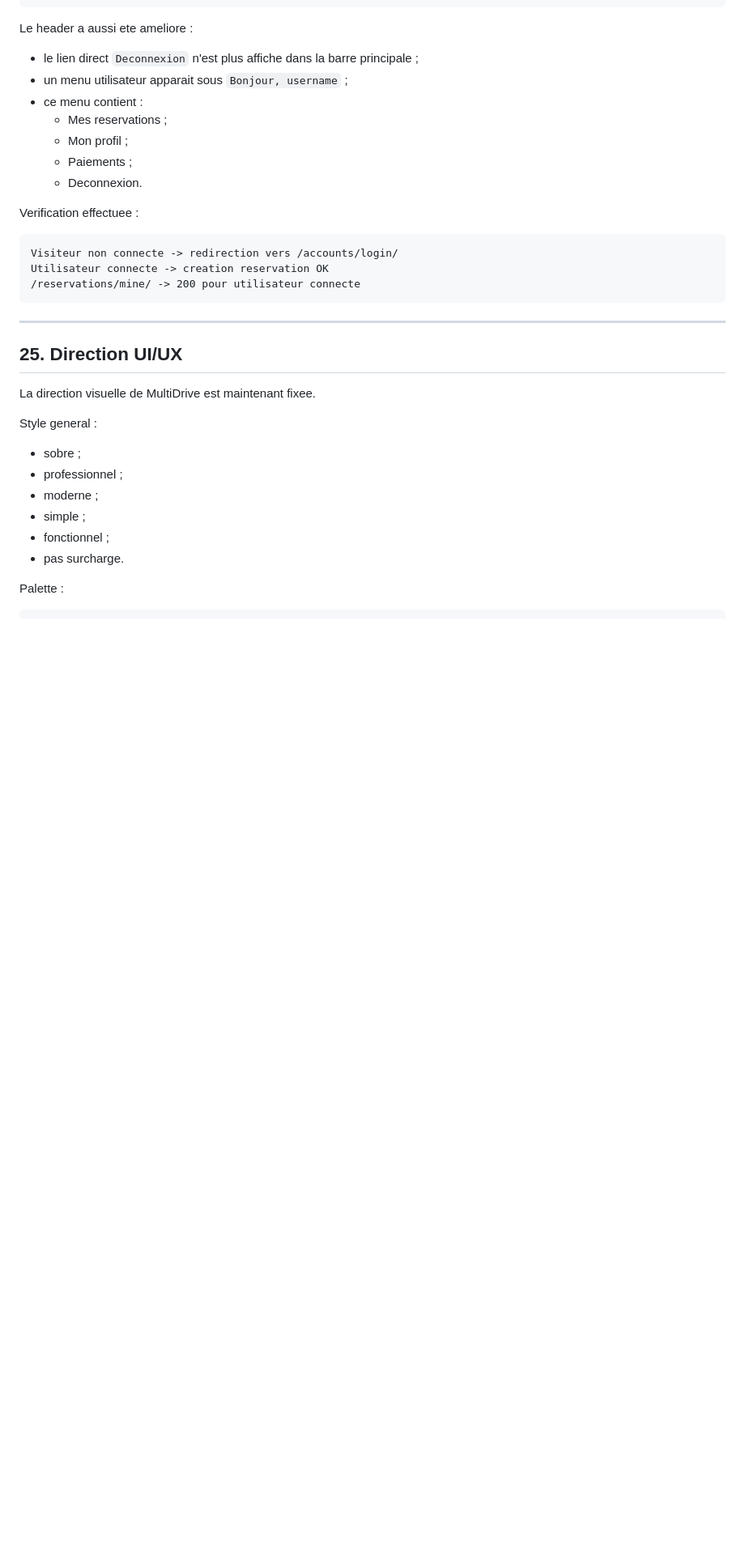
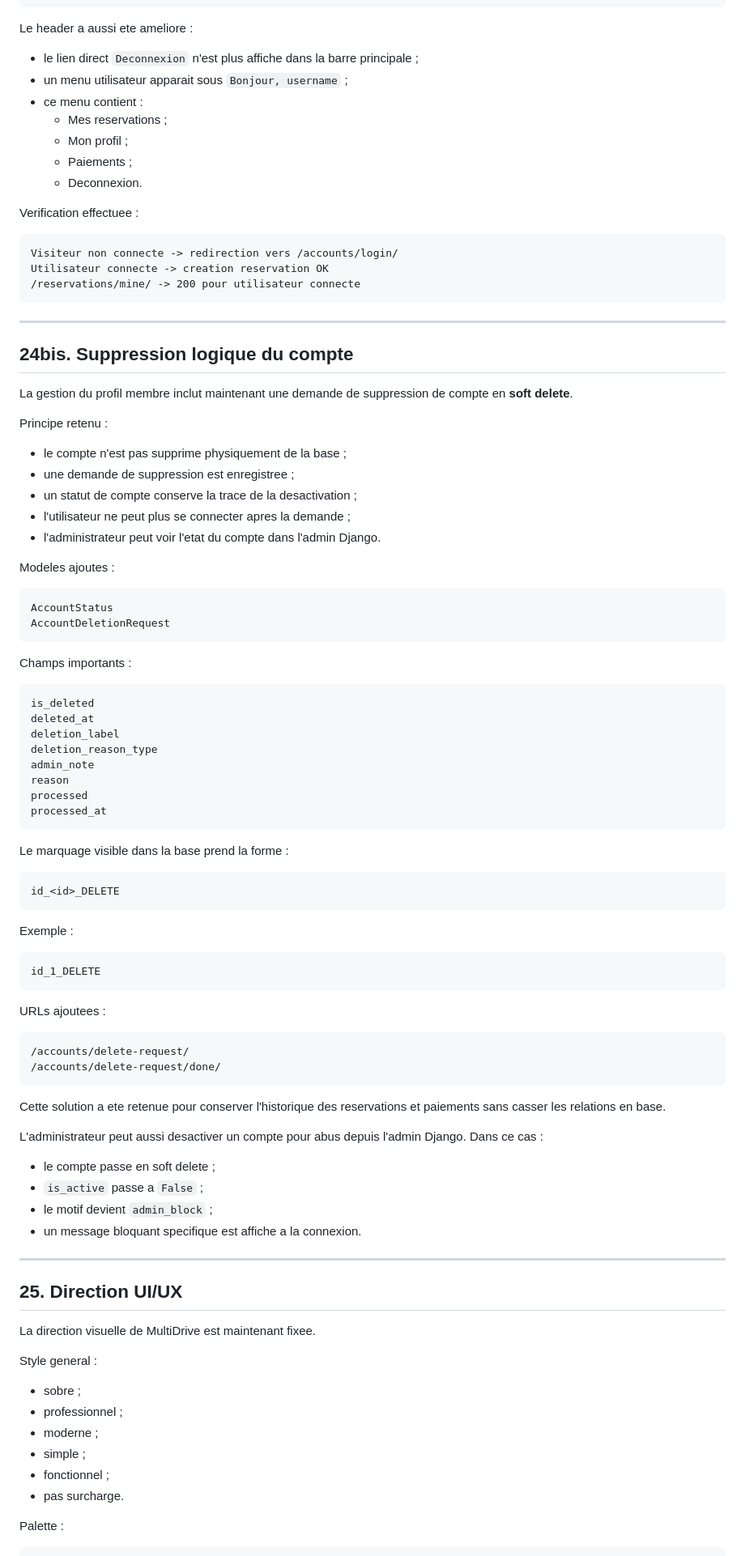
Before and after one commit to younesmala/multidrive, a Markdown page: README.md, the part around the change. Shown at 81% size. GitHub-like rendering; blank space fills up the shorter version.

Commit message:
Mettre a jour la documentation du compte

````diff
--- a/README.md
+++ b/README.md
@@ -1257,6 +1257,68 @@ Utilisateur connecte -> creation reservation OK
 
 ---
 
+## 24bis. Suppression logique du compte
+
+La gestion du profil membre inclut maintenant une demande de suppression de compte en **soft delete**.
+
+Principe retenu :
+
+- le compte n'est pas supprime physiquement de la base ;
+- une demande de suppression est enregistree ;
+- un statut de compte conserve la trace de la desactivation ;
+- l'utilisateur ne peut plus se connecter apres la demande ;
+- l'administrateur peut voir l'etat du compte dans l'admin Django.
+
+Modeles ajoutes :
+
+```text
+AccountStatus
+AccountDeletionRequest
+```
+
+Champs importants :
+
+```text
+is_deleted
+deleted_at
+deletion_label
+deletion_reason_type
+admin_note
+reason
+processed
+processed_at
+```
+
+Le marquage visible dans la base prend la forme :
+
+```text
+id_<id>_DELETE
+```
+
+Exemple :
+
+```text
+id_1_DELETE
+```
+
+URLs ajoutees :
+
+```text
+/accounts/delete-request/
+/accounts/delete-request/done/
+```
+
+Cette solution a ete retenue pour conserver l'historique des reservations et paiements sans casser les relations en base.
+
+L'administrateur peut aussi desactiver un compte pour abus depuis l'admin Django. Dans ce cas :
+
+- le compte passe en soft delete ;
+- `is_active` passe a `False` ;
+- le motif devient `admin_block` ;
+- un message bloquant specifique est affiche a la connexion.
+
+---
+
 ## 25. Direction UI/UX
 
 La direction visuelle de MultiDrive est maintenant fixee.
````
